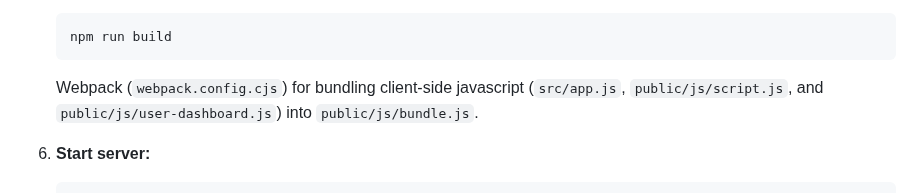
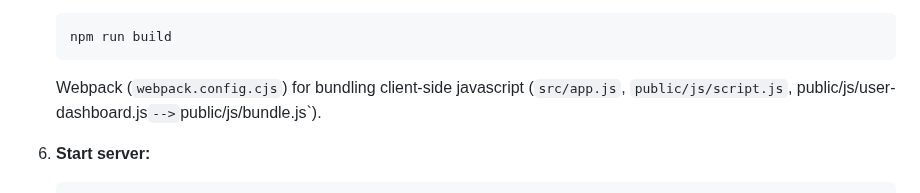
Before and after one commit to ipwill/nodejs-auth-starter, a Markdown page: README.md, the part around the change. GitHub-like rendering.

````diff
--- a/README.md
+++ b/README.md
@@ -110,7 +110,7 @@ Real-time SPA with user authentication that includes support for 2FA, CSRF, Helm
    ```bash
    npm run build
    ```
-   Webpack (`webpack.config.cjs`) for bundling client-side javascript (`src/app.js`, `public/js/script.js`, and `public/js/user-dashboard.js`) into `public/js/bundle.js`.
+   Webpack (`webpack.config.cjs`) for bundling client-side javascript (`src/app.js`, `public/js/script.js`, public/js/user-dashboard.js` --> `public/js/bundle.js`).
 
 8. **Start server:**
    ```bash
````
